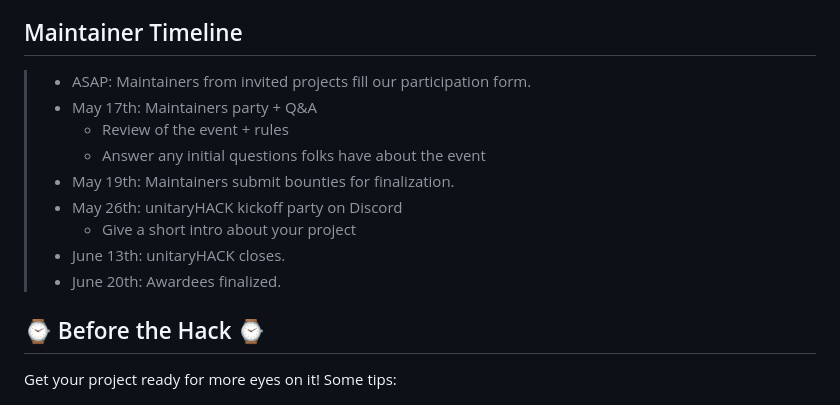
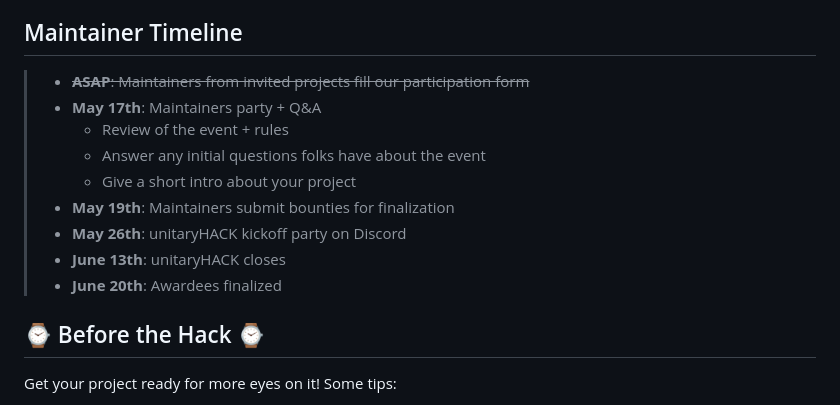
Before and after one commit to unitaryfund/unitaryhack2023, a Markdown page: pages/project-guide.md, the part around the change. Rendered like a GitHub page.

Commit message:
clean up timeline

```diff
--- a/pages/project-guide.md
+++ b/pages/project-guide.md
@@ -19,15 +19,15 @@ We have some outlines below for what you can expect before and during the event,
 
 ## Maintainer Timeline
 
-> - ASAP: Maintainers from invited projects fill our participation form.
-> - May 17th: Maintainers party + Q&A
+> - ~~**ASAP**: Maintainers from invited projects fill our participation form~~
+> - **May 17th**: Maintainers party + Q&A
 >   - Review of the event + rules
 >   - Answer any initial questions folks have about the event
-> - May 19th: Maintainers submit bounties for finalization.
-> - May 26th: unitaryHACK kickoff party on Discord
 >   - Give a short intro about your project
-> - June 13th: unitaryHACK closes.
-> - June 20th: Awardees finalized.
+> - **May 19th**: Maintainers submit bounties for finalization
+> - **May 26th**: unitaryHACK kickoff party on Discord
+> - **June 13th**: unitaryHACK closes
+> - **June 20th**: Awardees finalized
 
 ## ⌚ Before the Hack ⌚
 
```
